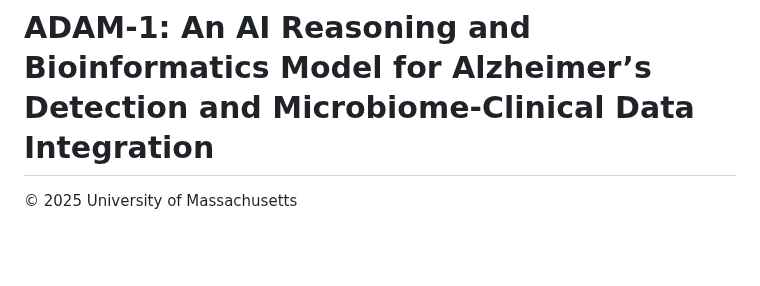
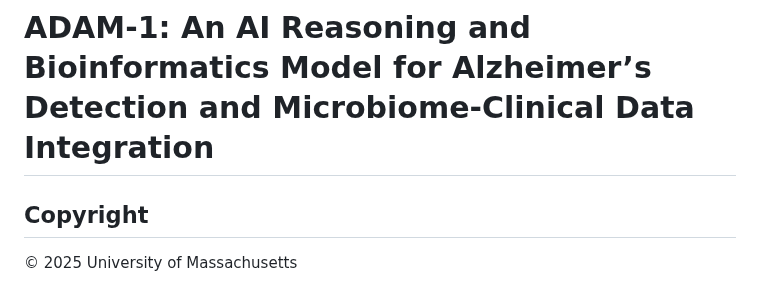
Before and after one commit to melhzy/ADAM, a Markdown page: README.md, the part around the change. Rendered like a GitHub page; blank space fills up the shorter version.

```diff
--- a/README.md
+++ b/README.md
@@ -1,5 +1,6 @@
 # ADAM-1: An AI Reasoning and Bioinformatics Model for Alzheimer’s Detection and Microbiome-Clinical Data Integration
 
+## Copyright
 © 2025 University of Massachusetts
 
 Alzheimer's Disease Analysis Model (ADAM) is a comprehensive framework designed to enhance our understanding of Alzheimer's Disease (AD) through the integration of advanced data analysis, machine learning, and reasoning techniques. By leveraging multi-agent systems, ADAM-1, as the first generation of this agentic AI system, aims to process complex datasets, summarize critical information, and classify findings to support research and clinical decision-making.
```
